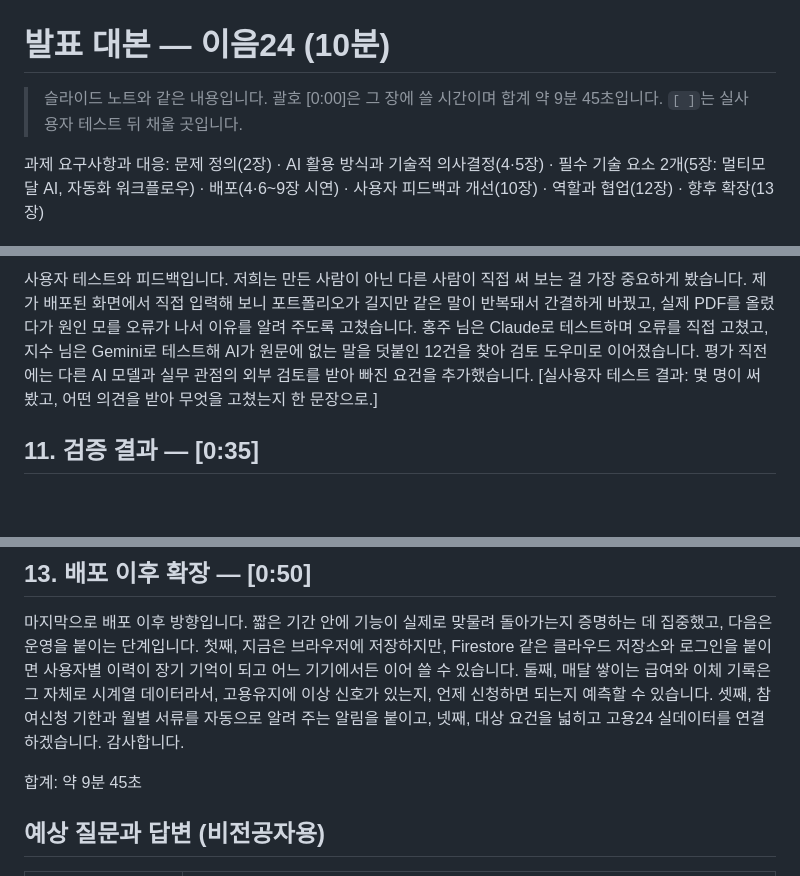
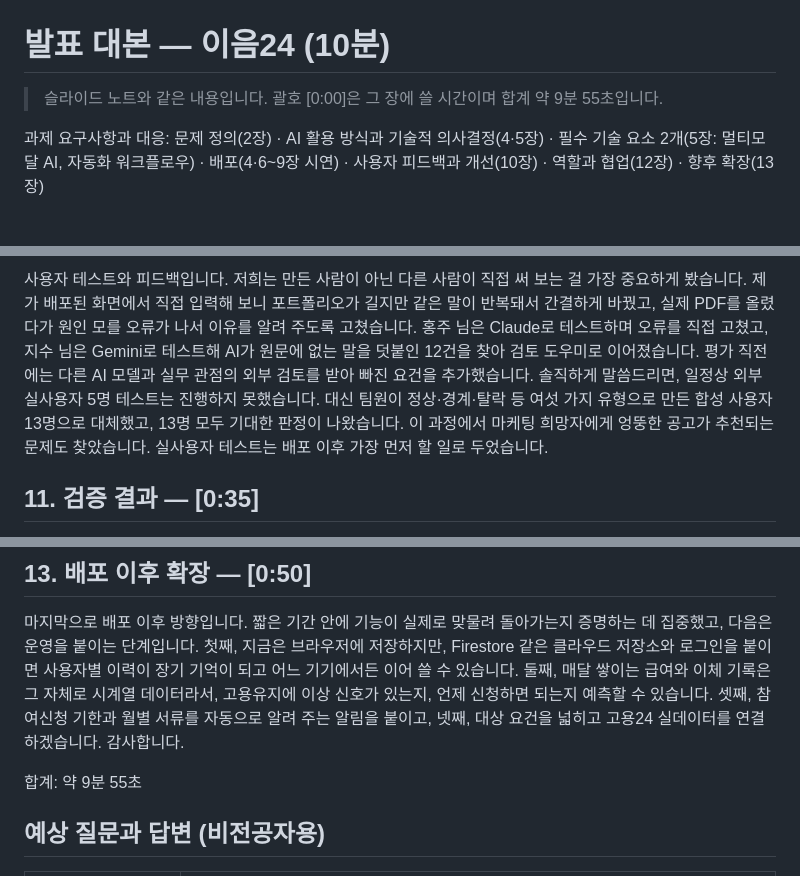
Before and after one commit to wlszla0097-hash/ieum24-final-project, a Markdown page: docs/presentation-script.md, 3 parts joined by grey strips. Rendered like a GitHub page; blank space fills up the shorter version.

```diff
--- a/docs/presentation-script.md
+++ b/docs/presentation-script.md
@@ -1,6 +1,6 @@
 # 발표 대본 — 이음24 (10분)
 
-> 슬라이드 노트와 같은 내용입니다. 괄호 [0:00]은 그 장에 쓸 시간이며 합계 약 9분 45초입니다. `[ ]`는 실사용자 테스트 뒤 채울 곳입니다.
+> 슬라이드 노트와 같은 내용입니다. 괄호 [0:00]은 그 장에 쓸 시간이며 합계 약 9분 55초입니다.
 
 과제 요구사항과 대응: 문제 정의(2장) · AI 활용 방식과 기술적 의사결정(4·5장) · 필수 기술 요소 2개(5장: 멀티모달 AI, 자동화 워크플로우) · 배포(4·6~9장 시연) · 사용자 피드백과 개선(10장) · 역할과 협업(12장) · 향후 확장(13장)
 
@@ -44,5 +44,5 @@ AI를 어떻게 썼는지입니다. 원칙은 한 줄입니다. AI는 읽고 쓰
 
-사용자 테스트와 피드백입니다. 저희는 만든 사람이 아닌 다른 사람이 직접 써 보는 걸 가장 중요하게 봤습니다. 제가 배포된 화면에서 직접 입력해 보니 포트폴리오가 길지만 같은 말이 반복돼서 간결하게 바꿨고, 실제 PDF를 올렸다가 원인 모를 오류가 나서 이유를 알려 주도록 고쳤습니다. 홍주 님은 Claude로 테스트하며 오류를 직접 고쳤고, 지수 님은 Gemini로 테스트해 AI가 원문에 없는 말을 덧붙인 12건을 찾아 검토 도우미로 이어졌습니다. 평가 직전에는 다른 AI 모델과 실무 관점의 외부 검토를 받아 빠진 요건을 추가했습니다. [실사용자 테스트 결과: 몇 명이 써 봤고, 어떤 의견을 받아 무엇을 고쳤는지 한 문장으로.]
+사용자 테스트와 피드백입니다. 저희는 만든 사람이 아닌 다른 사람이 직접 써 보는 걸 가장 중요하게 봤습니다. 제가 배포된 화면에서 직접 입력해 보니 포트폴리오가 길지만 같은 말이 반복돼서 간결하게 바꿨고, 실제 PDF를 올렸다가 원인 모를 오류가 나서 이유를 알려 주도록 고쳤습니다. 홍주 님은 Claude로 테스트하며 오류를 직접 고쳤고, 지수 님은 Gemini로 테스트해 AI가 원문에 없는 말을 덧붙인 12건을 찾아 검토 도우미로 이어졌습니다. 평가 직전에는 다른 AI 모델과 실무 관점의 외부 검토를 받아 빠진 요건을 추가했습니다. 솔직하게 말씀드리면, 일정상 외부 실사용자 5명 테스트는 진행하지 못했습니다. 대신 팀원이 정상·경계·탈락 등 여섯 가지 유형으로 만든 합성 사용자 13명으로 대체했고, 13명 모두 기대한 판정이 나왔습니다. 이 과정에서 마케팅 희망자에게 엉뚱한 공고가 추천되는 문제도 찾았습니다. 실사용자 테스트는 배포 이후 가장 먼저 할 일로 두었습니다.
 
 ## 11. 검증 결과 — [0:35]
 
@@ -56,7 +56,7 @@ AI를 어떻게 썼는지입니다. 원칙은 한 줄입니다. AI는 읽고 쓰
 
 마지막으로 배포 이후 방향입니다. 짧은 기간 안에 기능이 실제로 맞물려 돌아가는지 증명하는 데 집중했고, 다음은 운영을 붙이는 단계입니다. 첫째, 지금은 브라우저에 저장하지만, Firestore 같은 클라우드 저장소와 로그인을 붙이면 사용자별 이력이 장기 기억이 되고 어느 기기에서든 이어 쓸 수 있습니다. 둘째, 매달 쌓이는 급여와 이체 기록은 그 자체로 시계열 데이터라서, 고용유지에 이상 신호가 있는지, 언제 신청하면 되는지 예측할 수 있습니다. 셋째, 참여신청 기한과 월별 서류를 자동으로 알려 주는 알림을 붙이고, 넷째, 대상 요건을 넓히고 고용24 실데이터를 연결하겠습니다. 감사합니다.
 
-합계: 약 9분 45초
+합계: 약 9분 55초
 
 ## 예상 질문과 답변 (비전공자용)
 
```
Also changed, not shown: other parts of docs/presentation-script.md (+2 -1 lines), README.md (+3 -1 lines), docs/requirements.md (+1 -1 lines).
